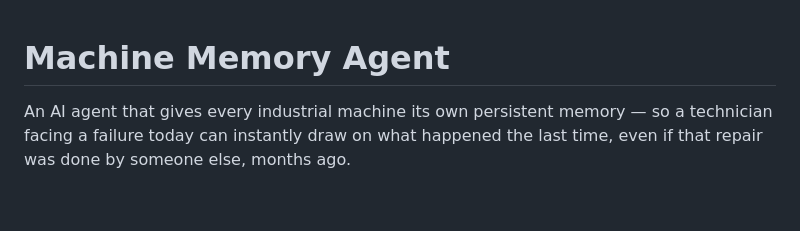
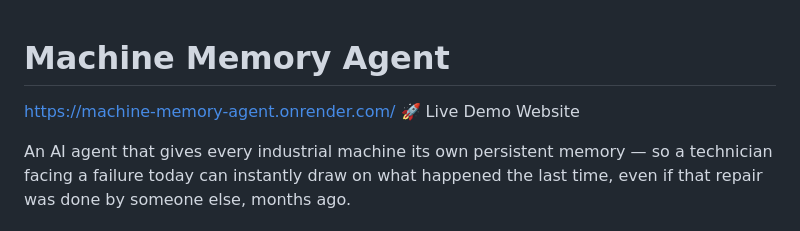
Before and after one commit to Manjusha321-art/Machine-Memory-Agent, a Markdown page: README.md, the part around the change. GitHub-like rendering; blank space fills up the shorter version.

Commit message:
🚀 Live Demo Website

```diff
--- a/README.md
+++ b/README.md
@@ -1,4 +1,6 @@
 # Machine Memory Agent
+https://machine-memory-agent.onrender.com/
+🚀 Live Demo Website
 
 An AI agent that gives every industrial machine its own persistent memory —
 so a technician facing a failure today can instantly draw on what happened
```
